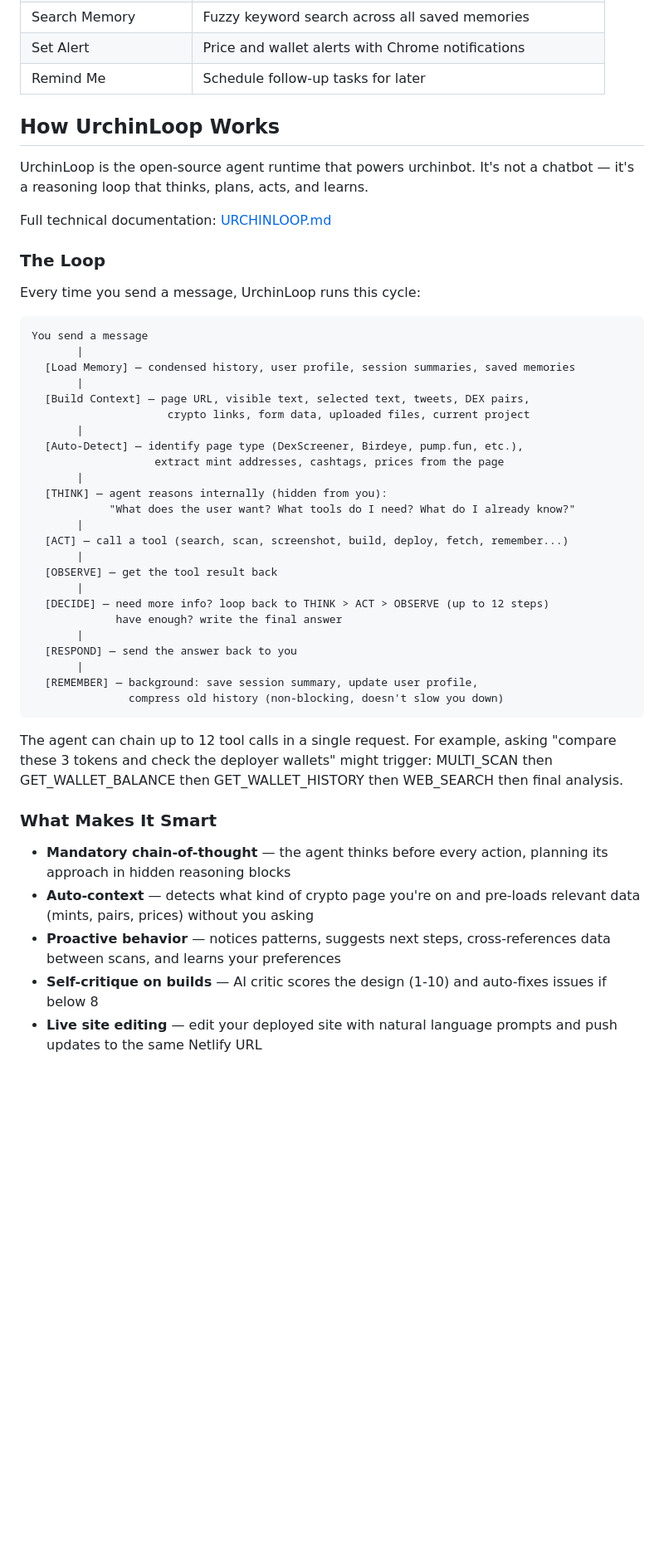
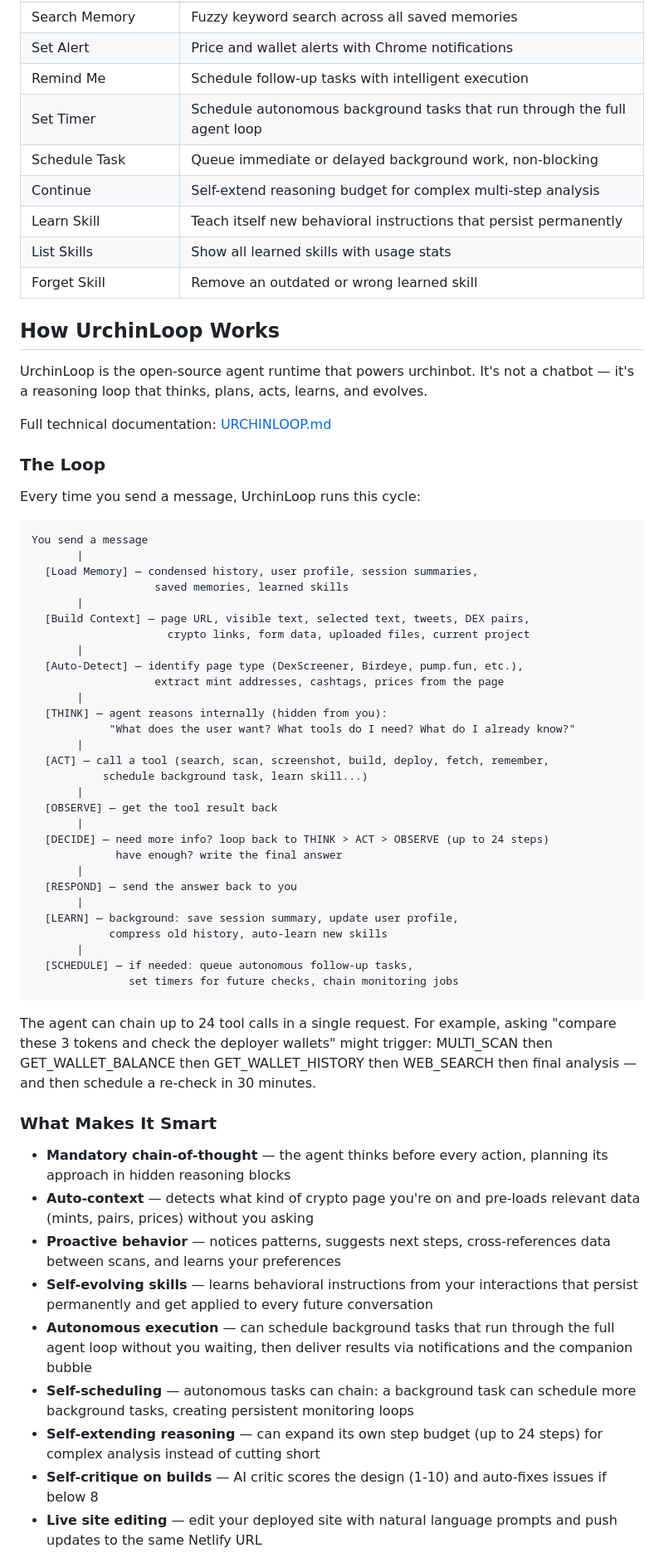
Before and after one commit to urchinbotdev/urchinbot, a Markdown page: readme.md, the part around one of its changes. Shown at 83% size. GitHub-like rendering; blank space fills up the shorter version.

````diff
--- a/readme.md
+++ b/readme.md
@@ -185,11 +221,17 @@ what do you remember about me?
 | Memory | Save/recall info across sessions (REMEMBER/RECALL) |
 | Search Memory | Fuzzy keyword search across all saved memories |
 | Set Alert | Price and wallet alerts with Chrome notifications |
-| Remind Me | Schedule follow-up tasks for later |
+| Remind Me | Schedule follow-up tasks with intelligent execution |
+| Set Timer | Schedule autonomous background tasks that run through the full agent loop |
+| Schedule Task | Queue immediate or delayed background work, non-blocking |
+| Continue | Self-extend reasoning budget for complex multi-step analysis |
+| Learn Skill | Teach itself new behavioral instructions that persist permanently |
+| List Skills | Show all learned skills with usage stats |
+| Forget Skill | Remove an outdated or wrong learned skill |
 
 ## How UrchinLoop Works
 
-UrchinLoop is the open-source agent runtime that powers urchinbot. It's not a chatbot — it's a reasoning loop that thinks, plans, acts, and learns.
+UrchinLoop is the open-source agent runtime that powers urchinbot. It's not a chatbot — it's a reasoning loop that thinks, plans, acts, learns, and evolves.
 
 Full technical documentation: [URCHINLOOP.md](https://github.com/urchinbotdev/urchinbot/blob/main/URCHINLOOP.md)
 
@@ -200,7 +242,8 @@ Every time you send a message, UrchinLoop runs this cycle:
 ```
 You send a message
        |
-  [Load Memory] — condensed history, user profile, session summaries, saved memories
+  [Load Memory] — condensed history, user profile, session summaries,
+                   saved memories, learned skills
        |
   [Build Context] — page URL, visible text, selected text, tweets, DEX pairs,
                      crypto links, form data, uploaded files, current project
@@ -211,25 +254,33 @@ You send a message
   [THINK] — agent reasons internally (hidden from you):
             "What does the user want? What tools do I need? What do I already know?"
        |
-  [ACT] — call a tool (search, scan, screenshot, build, deploy, fetch, remember...)
+  [ACT] — call a tool (search, scan, screenshot, build, deploy, fetch, remember,
+           schedule background task, learn skill...)
        |
   [OBSERVE] — get the tool result back
        |
-  [DECIDE] — need more info? loop back to THINK > ACT > OBSERVE (up to 12 steps)
+  [DECIDE] — need more info? loop back to THINK > ACT > OBSERVE (up to 24 steps)
              have enough? write the final answer
        |
   [RESPOND] — send the answer back to you
        |
-  [REMEMBER] — background: save session summary, update user profile,
-               compress old history (non-blocking, doesn't slow you down)
+  [LEARN] — background: save session summary, update user profile,
+            compress old history, auto-learn new skills
+       |
+  [SCHEDULE] — if needed: queue autonomous follow-up tasks,
+               set timers for future checks, chain monitoring jobs
 ```
 
-The agent can chain up to 12 tool calls in a single request. For example, asking "compare these 3 tokens and check the deployer wallets" might trigger: MULTI_SCAN then GET_WALLET_BALANCE then GET_WALLET_HISTORY then WEB_SEARCH then final analysis.
+The agent can chain up to 24 tool calls in a single request. For example, asking "compare these 3 tokens and check the deployer wallets" might trigger: MULTI_SCAN then GET_WALLET_BALANCE then GET_WALLET_HISTORY then WEB_SEARCH then final analysis — and then schedule a re-check in 30 minutes.
 
 ### What Makes It Smart
 
 - **Mandatory chain-of-thought** — the agent thinks before every action, planning its approach in hidden reasoning blocks
 - **Auto-context** — detects what kind of crypto page you're on and pre-loads relevant data (mints, pairs, prices) without you asking
 - **Proactive behavior** — notices patterns, suggests next steps, cross-references data between scans, and learns your preferences
+- **Self-evolving skills** — learns behavioral instructions from your interactions that persist permanently and get applied to every future conversation
+- **Autonomous execution** — can schedule background tasks that run through the full agent loop without you waiting, then deliver results via notifications and the companion bubble
+- **Self-scheduling** — autonomous tasks can chain: a background task can schedule more background tasks, creating persistent monitoring loops
+- **Self-extending reasoning** — can expand its own step budget (up to 24 steps) for complex analysis instead of cutting short
 - **Self-critique on builds** — AI critic scores the design (1-10) and auto-fixes issues if below 8
 - **Live site editing** — edit your deployed site with natural language prompts and push updates to the same Netlify URL
````
Also changed, not shown: other parts of readme.md (+52 -12 lines).
